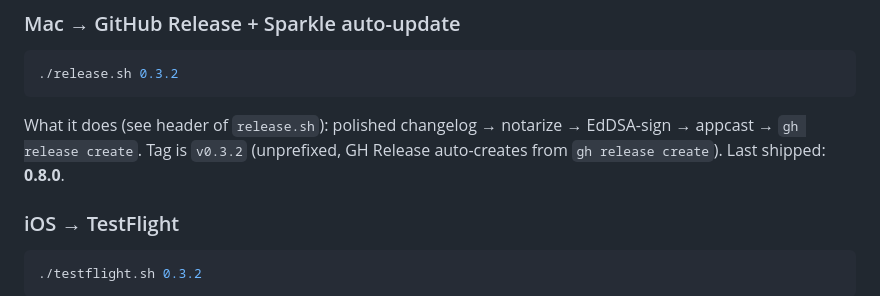
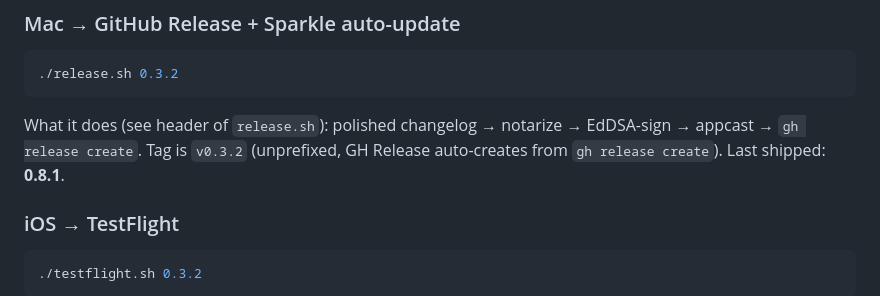
Before and after one commit to woojdesign/StickySync, a Markdown page: CLAUDE.md, the part around the change. Drawn GitHub-style.

Commit message:
chore: bump CLAUDE.md to 0.8.1 + add release notes
Co-Authored-By: Claude Opus 4.7 (1M context) <noreply@anthropic.com>

````diff
--- a/CLAUDE.md
+++ b/CLAUDE.md
@@ -20,7 +20,7 @@ Two separate flows. They share `scripts/release_notes.sh` for changelog generati
 ./release.sh 0.3.2
 ```
 
-What it does (see header of `release.sh`): polished changelog → notarize → EdDSA-sign → appcast → `gh release create`. Tag is `v0.3.2` (unprefixed, GH Release auto-creates from `gh release create`). Last shipped: **0.8.0**.
+What it does (see header of `release.sh`): polished changelog → notarize → EdDSA-sign → appcast → `gh release create`. Tag is `v0.3.2` (unprefixed, GH Release auto-creates from `gh release create`). Last shipped: **0.8.1**.
 
 ### iOS → TestFlight
 
````
Also changed, not shown: release-notes/0.8.1.md (added, +1 -0 lines).
